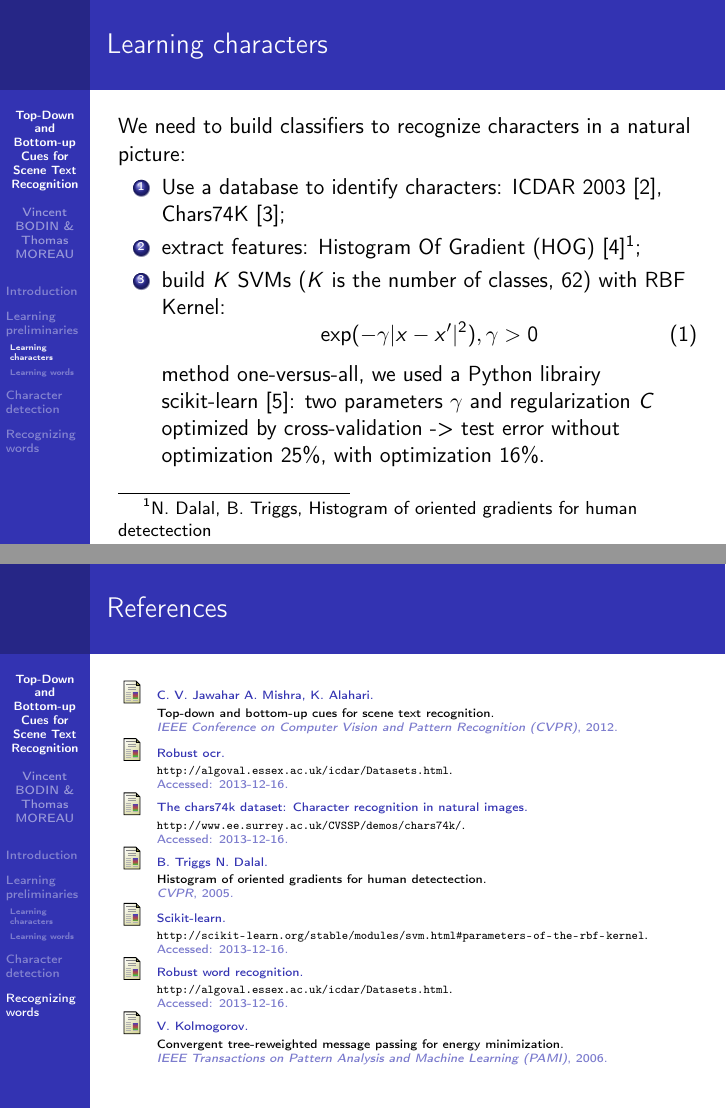
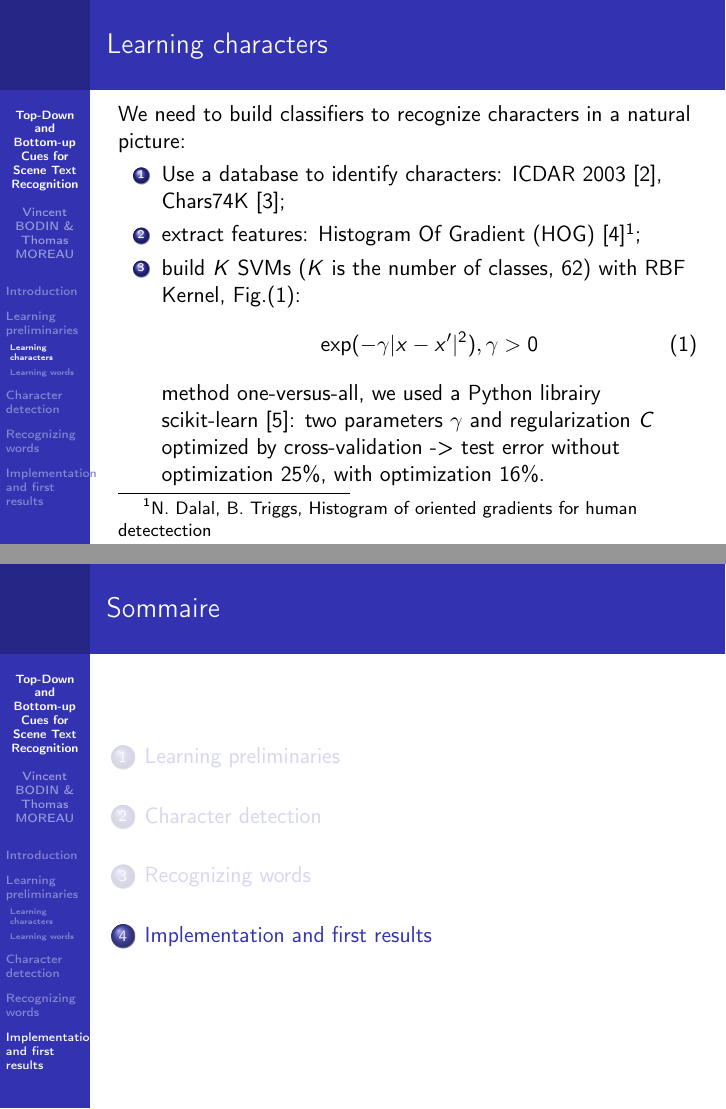
Before and after one commit to tomMoral/4_street_view, LaTeX slides (CR/RECVIS/presentation/presentation.tex): pages 4 and 11 of 11 before the commit and pages 4 and 12 of 15 after it, joined at a grey line. Compiled offline with pdfLaTeX.

Commit message:
slides RECVIS

```diff
--- a/CR/RECVIS/presentation/presentation.tex
+++ b/CR/RECVIS/presentation/presentation.tex
@@ -68,7 +68,7 @@ We need to build classifiers to recognize characters in a natural picture:
 
 	\item extract features: Histogram Of Gradient (HOG) \cite{Dal2005}\footnote{N. Dalal, B. Triggs, Histogram of oriented gradients for human detectection};
 
-	\item build $K$ SVMs ($K$ is the number of classes, 62) with RBF Kernel:
+	\item build $K$ SVMs ($K$ is the number of classes, 62) with RBF Kernel, Fig.(\ref{RBFKernel}):
 	\begin{equation}
 	\exp(-\gamma |x-x'|^2), \gamma > 0
 	\label{eq:}
@@ -150,6 +158,23 @@ Suppose we are given a set of $n$ windows with possible characters inside.
 
 
 
+\section{Implementation and first results}
+
+\begin{frame}{Implementation and first results}
+\begin{figure}%
+\includegraphics[width=\columnwidth]{figures/puffTest.png}%
+\caption{Image for testing the algorithm}%
+\label{}%
+\end{figure}
+\end{frame}
+
+\begin{frame}{Implementation and first results}
+\begin{figure}%
+\includegraphics[width=\columnwidth]{figures/puff.png}%
+\caption{Word retrieved: 'PE'}%
+\label{}%
+\end{figure}
+\end{frame}
 
 
 
```
Also changed, not shown: CR/RECVIS/presentation/figures/blob.png (added), CR/RECVIS/presentation/figures/puff.png (added), CR/RECVIS/presentation/figures/puff2.png (added), CR/RECVIS/presentation/figures/puffTest.png (added), CR/RECVIS/presentation/presentation.pdf, CR/RECVIS/presentation/presentation.tex (8 more changed lines), 6 other files.
